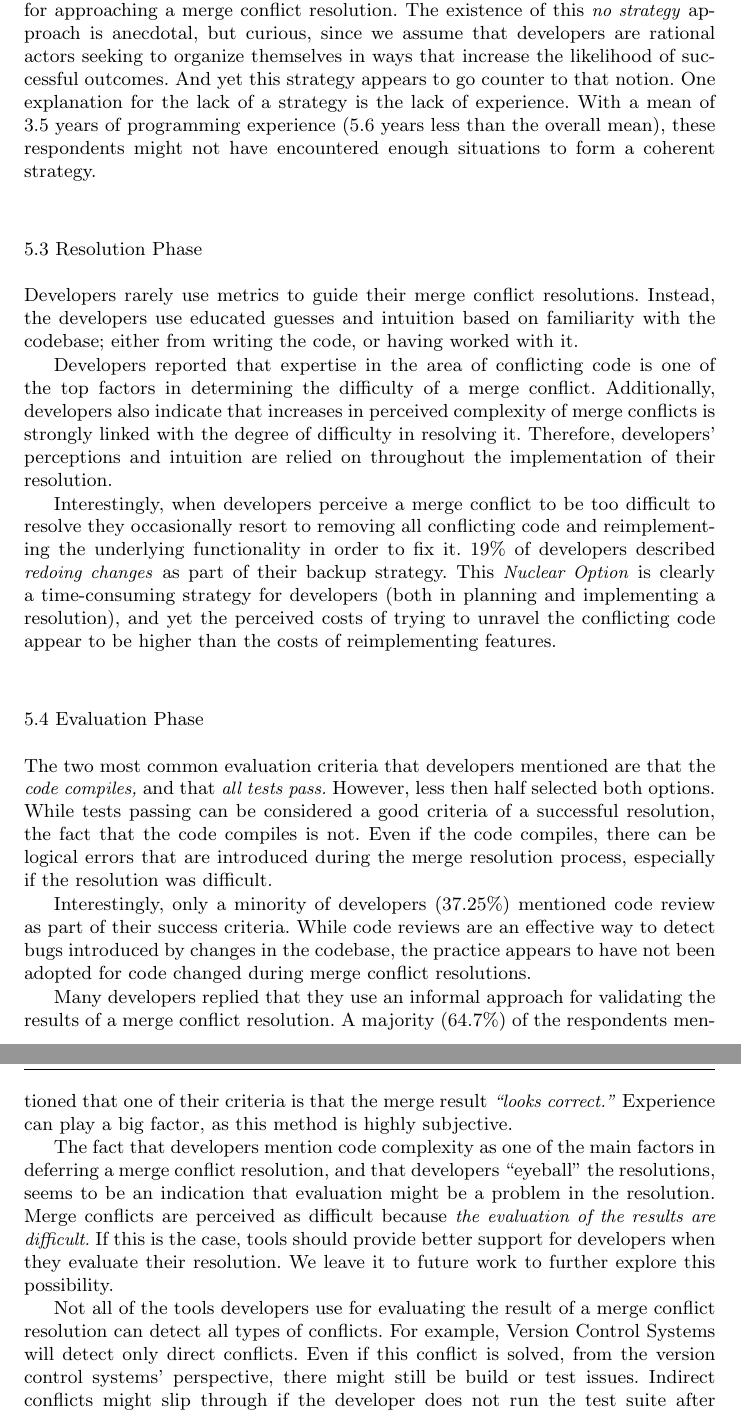
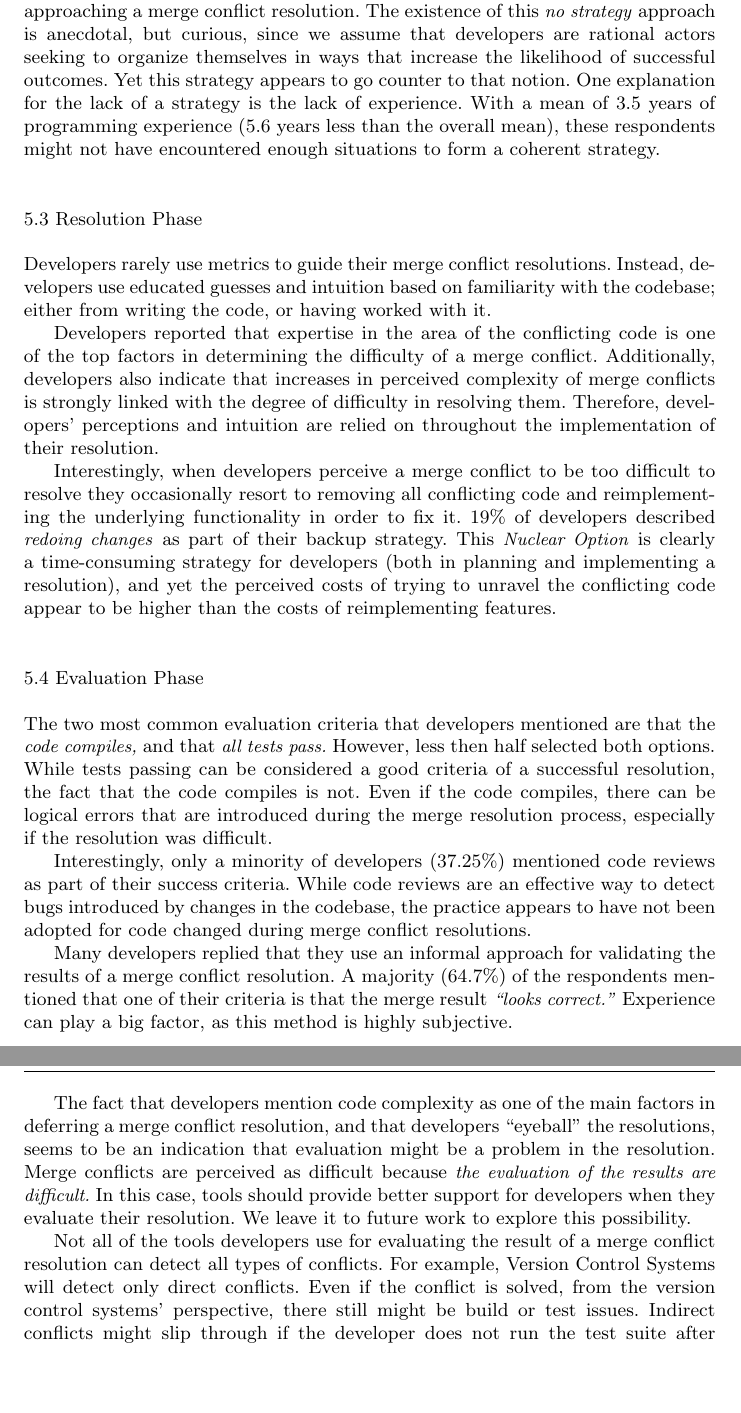
Before and after one commit to EPICLab/EMSE19-MergeConflicts, a LaTeX paper (main.tex, which reads Discussion.tex): two parts of pages 33 and 34 of 41, joined at a grey line, cut so that both start at the same text, the shorter picture padded with empty space. Compiled offline with pdfLaTeX.

Commit message:
Discussion changes

```diff
--- a/Discussion.tex
+++ b/Discussion.tex
@@ -48,7 +48,7 @@ Tools could provide such information; responding to developers with enough infor
 \boldif{Some developers do not have an approach for dealing with merge conflicts.}
 Finally, an interesting result is that some developers do not have a strategy for approaching a merge conflict resolution.
 The existence of this \textit{no strategy} approach is anecdotal, but curious, since we assume that developers are rational actors seeking to organize themselves in ways that increase the likelihood of successful outcomes.
-And yet this strategy appears to go counter to that notion.
+Yet this strategy appears to go counter to that notion.
 One explanation for the lack of a strategy is the lack of experience.
 With a mean of 3.5 years of programming experience (5.6 years less than the overall mean), these respondents might not have encountered enough situations to form a coherent strategy.
 
@@ -56,10 +56,10 @@ With a mean of 3.5 years of programming experience (5.6 years less than the over
 
 \boldif{Developers don't use metrics, they use basic measurements (such as educated guesses)}
 Developers rarely use metrics to guide their merge conflict resolutions.
-Instead, the developers use educated guesses and intuition based on familiarity with the codebase; either from writing the code, or having worked with it.
+Instead, developers use educated guesses and intuition based on familiarity with the codebase; either from writing the code, or having worked with it.
 
-Developers reported that expertise in the area of conflicting code is one of the top factors in determining the difficulty of a merge conflict.
-Additionally, developers also indicate that increases in perceived complexity of merge conflicts is strongly linked with the degree of difficulty in resolving it.
+Developers reported that expertise in the area of the conflicting code is one of the top factors in determining the difficulty of a merge conflict.
+Additionally, developers also indicate that increases in perceived complexity of merge conflicts is strongly linked with the degree of difficulty in resolving them.
 Therefore, developers' perceptions and intuition are relied on throughout the implementation of their resolution.
 
 Interestingly, when developers perceive a merge conflict to be too difficult to resolve they occasionally resort to removing all conflicting code and reimplementing the underlying functionality in order to fix it.
@@ -75,7 +75,7 @@ While tests passing can be considered a good criteria of a successful resolution
 Even if the code compiles, there can be logical errors that are introduced during the merge resolution process, especially if the resolution was difficult.
 
 \boldif{Only a minority of developers mention that code review is part of their success criteria}
-Interestingly, only a minority of developers (37.25\%) mentioned code review as part of their success criteria.
+Interestingly, only a minority of developers (37.25\%) mentioned code reviews as part of their success criteria.
 %TODO add citation for the code review part
 While code reviews are an effective way to detect bugs introduced by changes in the codebase, the practice appears to have not been adopted for code changed during merge conflict resolutions.
 
@@ -88,13 +88,13 @@ Experience can play a big factor, as this method is highly subjective.
 \boldif{Conflict might be difficult, because the result is hard to evaluate}
 The fact that developers mention code complexity as one of the main factors in deferring a merge conflict resolution, and that developers ``eyeball'' the resolutions, seems to be an indication that evaluation might be a problem in the resolution.
 Merge conflicts are perceived as difficult because \emph{the evaluation of the results are difficult.}
-If this is the case, tools should provide better support for developers when they evaluate their resolution.
-We leave it to future work to further explore this possibility.
+In this case, tools should provide better support for developers when they evaluate their resolution.
+We leave it to future work to explore this possibility.
 
 \boldif{Some approaches will only detect direct merge conflicts, not indirect ones.}
 Not all of the tools developers use for evaluating the result of a merge conflict resolution can detect all types of conflicts.
 For example, Version Control Systems will detect only direct conflicts.
-Even if this conflict is solved, from the version control systems' perspective, there might still be build or test issues.
+Even if the conflict is solved, from the version control systems' perspective, there still might be build or test issues.
 Indirect conflicts might slip through if the developer does not run the test suite after resolving the conflict.
 While almost 70\% of our respondents mentioned that they used Continuous Integration as part of the evaluation process, those that don't might be inadvertently introducing bugs when they resolve the merge conflict.
 
```
Also changed, not shown: Discussion.tex (8 more changed lines).
